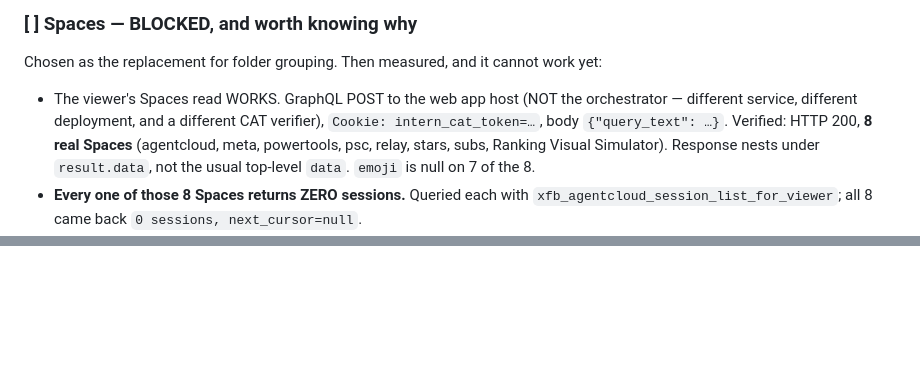
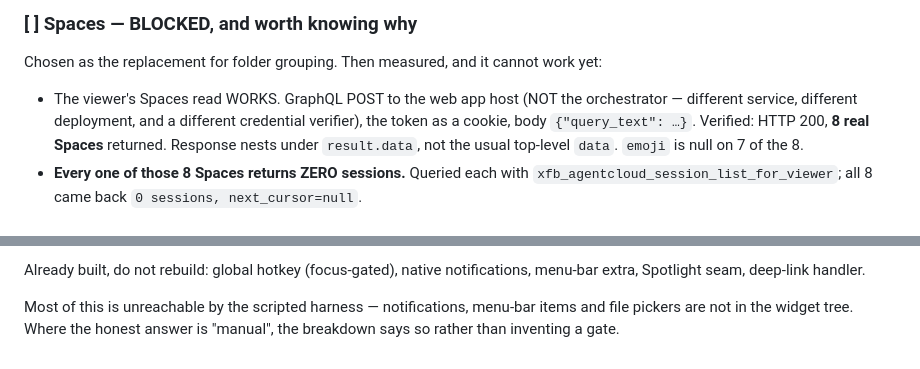
Before and after one commit to gabeochoa/hanabi, a Markdown page: todo.md, 2 parts joined by grey strips. Drawn GitHub-style; blank space fills up the shorter version.

```diff
--- a/todo.md
+++ b/todo.md
@@ -656,11 +656,10 @@ Chosen as the replacement for folder grouping. Then measured, and it cannot
 work yet:
 
 - The viewer's Spaces read WORKS. GraphQL POST to the web app host (NOT the
-  orchestrator — different service, different deployment, and a different CAT
-  verifier), `Cookie: intern_cat_token=…`, body `{"query_text": …}`. Verified:
-  HTTP 200, **8 real Spaces** (agentcloud, meta, powertools, psc, relay, stars,
-  subs, Ranking Visual Simulator). Response nests under `result.data`, not the
-  usual top-level `data`. `emoji` is null on 7 of the 8.
+  orchestrator — different service, different deployment, and a different
+  credential verifier), the token as a cookie, body `{"query_text": …}`.
+  Verified: HTTP 200, **8 real Spaces** returned. Response nests under
+  `result.data`, not the usual top-level `data`. `emoji` is null on 7 of the 8.
 - **Every one of those 8 Spaces returns ZERO sessions.** Queried each with
   `xfb_agentcloud_session_list_for_viewer`; all 8 came back `0 sessions,
   next_cursor=null`.
@@ -698,0 +838,6 @@ saves work.
+Already built, do not rebuild: global hotkey (focus-gated), native
+notifications, menu-bar extra, Spotlight seam, deep-link handler.
+
+Most of this is unreachable by the scripted harness — notifications, menu-bar
+items and file pickers are not in the widget tree. Where the honest answer is
+"manual", the breakdown says so rather than inventing a gate.
```
Also changed, not shown: other parts of todo.md (+140 -0 lines).
